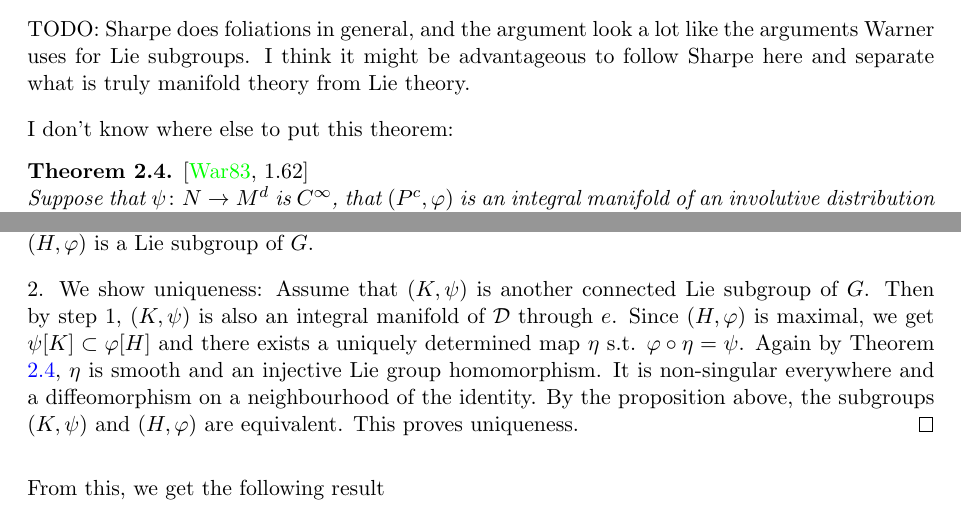
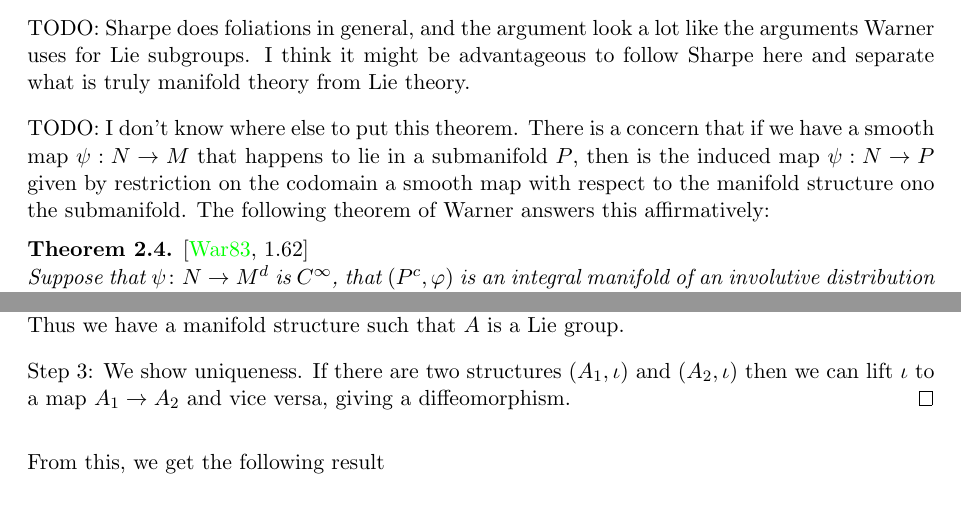
Before and after one commit to RossOgilvie/LieGroupSeminar, a LaTeX document (lie-groups.tex, which reads lg-1-preliminaries.tex, lg-2-lie-groups.tex): two parts of pages 5 and 12 of 16, joined at a grey line, cut so that both start at the same text. Compiled offline with pdfLaTeX.

Commit message:
Seminar 29-04-2024

```diff
--- a/lg-1-preliminaries.tex
+++ b/lg-1-preliminaries.tex
@@ -109,10 +109,12 @@ TODO: Sharpe does foliations in general, and the argument look a lot like the ar
 I think it might be advantageous to follow Sharpe here and separate what is truly manifold theory from Lie theory.
 
 
-I don't know where else to put this theorem:
+TODO: I don't know where else to put this theorem.
+There is a concern that if we have a smooth map $\psi: N \to M$ that happens to lie in a submanifold $P$, then is the induced map $\psi : N \to P$ given by restriction on the codomain a smooth map with respect to the manifold structure ono the submanifold.
+The following theorem of Warner answers this affirmatively:
 \begin{theorem}\label{theorem:cinfty}
 \textup{\cite[1.62]{Warner1983}}\\
-Suppose that $\psi \colon N \to M^d$ is $C^{\infty}$, that $(P^c,\varphi)$ is an integral manifold of an involutive distribution $\mathcal{D}$ on $M$, and that $\psi$ factors through $(P,\varphi)$, that is, $\psi[N] \subset \varphi[P]$. Let $\psi_0 \colon N \to P$ be the (unique) mapping such that $\varphi\colon \psi_0 = \psi$. Then $\psi_0$ is continuous and therefore $C^{\infty}$.
+Suppose that $\psi \colon N \to M^d$ is $C^{\infty}$, that $(P^c,\varphi)$ is an integral manifold of an involutive distribution $\mathcal{D}$ on $M$, and that $\psi$ factors through $(P,\varphi)$, that is, $\psi[N] \subset \varphi[P]$. Let $\psi_0 : N \to P$ be the (unique) mapping such that $\varphi\circ \psi_0 = \psi$. Then $\psi_0$ is continuous and therefore $C^{\infty}$.
 \end{theorem}
 
 \subsection{Eigenvalues and Weights}
--- a/lg-2-lie-groups.tex
+++ b/lg-2-lie-groups.tex
@@ -299,7 +302,12 @@ TODO: Draw diagram. \\
-Since $(H,\varphi)$ is an involutive distribution on $G$, we can use \ref{theorem:cinfty} to see that $\alpha$ is $C^{\infty}$. Therefore $(H,\varphi)$ is a Lie subgroup of $G$.
+Step 2:
+Likewise we know that for any $\sigma \in G$, $(A,l_{\sigma})$ is an integral manifold of $\mathcal{D}$ through $\sigma$.
+% This we call being an involutive distribution.
+Now the map $\beta \colon A\ \times A \to G$ sending $(\sigma,\tau) \to \iota(\sigma)\iota(\tau)^{-1} = \sigma\tau^{-1}$ is $C^{\infty}$ due to Theorem~\ref{theorem:cinfty}.
+Thus we have a manifold structure such that $A$ is a Lie group.
 
-
-2. We show uniqueness: Assume that $(K,\psi)$ is another connected Lie subgroup of $G$. Then by step 1, $(K,\psi)$ is also an integral manifold of $\mathcal{D}$ through $e$. Since $(H,\varphi)$ is maximal, we get $\psi[K] \subset \varphi[H]$ and there exists a uniquely determined map $\eta$ s.t. $\varphi \circ \eta = \psi$. Again by Theorem \ref{theorem:cinfty}, $\eta$ is smooth and an injective Lie group homomorphism. It is non-singular everywhere and a diffeomorphism on a neighbourhood of the identity. By the proposition above, the subgroups $(K,\psi)$ and $(H,\varphi)$ are equivalent. This proves uniqueness.
+Step 3:
+We show uniqueness.
+If there are two structures $(A_1,\iota)$ and $(A_2,\iota)$ then we can lift $\iota$ to a map $A_1 \to A_2$ and vice versa, giving a diffeomorphism.
 \end{proof}
 From this, we get the following result
 \begin{theorem}
```
Also changed, not shown: lg-2-lie-groups.tex (21 more changed lines).
